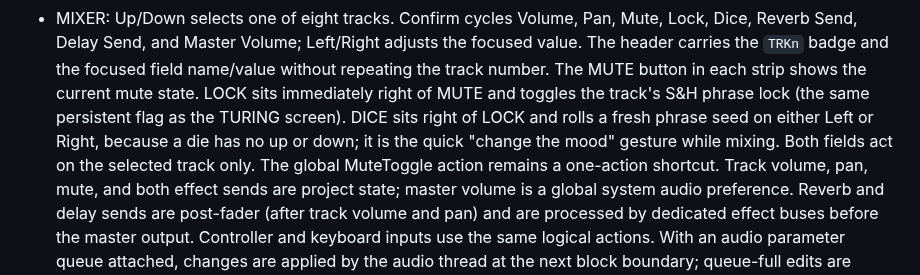
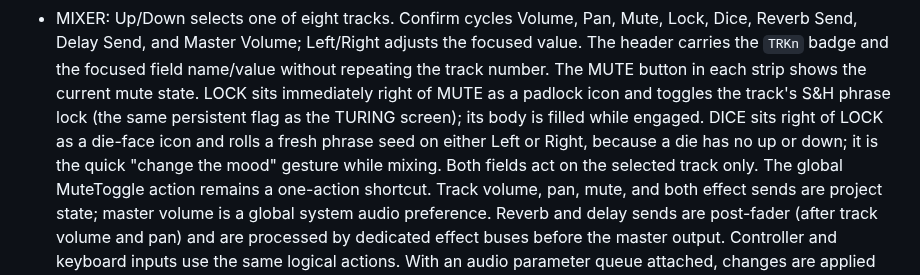
Before and after one commit to ijnekenamay/PocketEuclidean, a Markdown page: docs/UI_CONTROLS.md, the part around the change. GitHub-like rendering.

```diff
--- a/docs/UI_CONTROLS.md
+++ b/docs/UI_CONTROLS.md
@@ -137,11 +137,12 @@ persist raw SDL or joystick button numbers in the shared profile.
   adjusts the focused value. The header carries the `TRKn` badge and the
   focused field name/value without repeating the track number. The MUTE button
   in each strip shows the current mute state.
-  LOCK sits immediately right of MUTE and toggles the track's S&H phrase lock
-  (the same persistent flag as the TURING screen). DICE sits right of LOCK and
-  rolls a fresh phrase seed on either Left or Right, because a die has no up or
-  down; it is the quick "change the mood" gesture while mixing. Both fields act
-  on the selected track only.
+  LOCK sits immediately right of MUTE as a padlock icon and toggles the track's
+  S&H phrase lock (the same persistent flag as the TURING screen); its body is
+  filled while engaged. DICE sits right of LOCK as a die-face icon and rolls a
+  fresh phrase seed on either Left or Right, because a die has no up or down;
+  it is the quick "change the mood" gesture while mixing. Both fields act on
+  the selected track only.
   The global MuteToggle action remains a one-action shortcut. Track volume, pan,
   mute, and both effect sends are project state; master volume is a global
   system audio preference. Reverb and delay sends are post-fader (after track
```
Also changed, not shown: docs/STATUS_AND_ROADMAP.md (+1 -1 lines), docs/UI_DESIGN_POLICY.md (+4 -3 lines), docs/images/ui_mixer.png, 1 other file.
